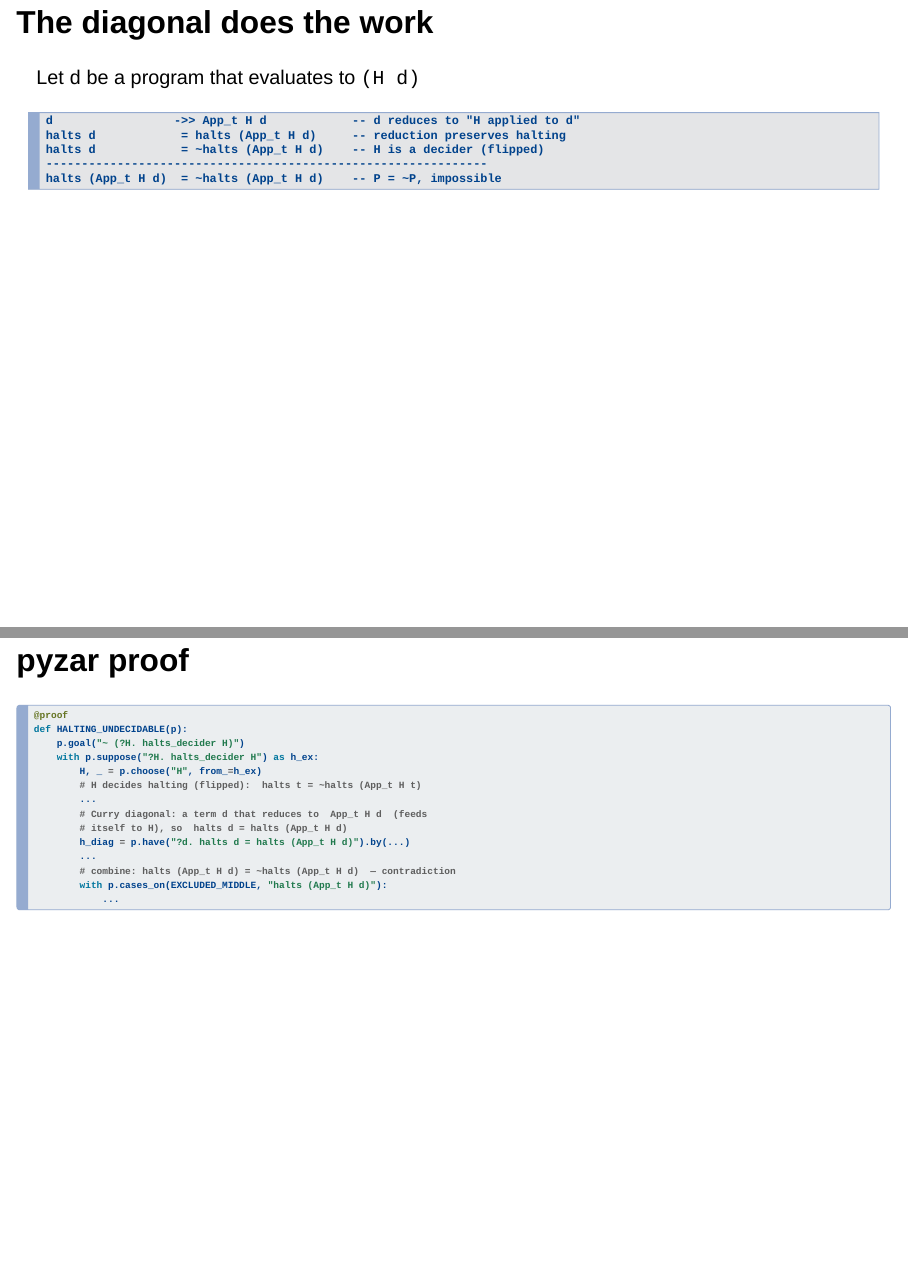
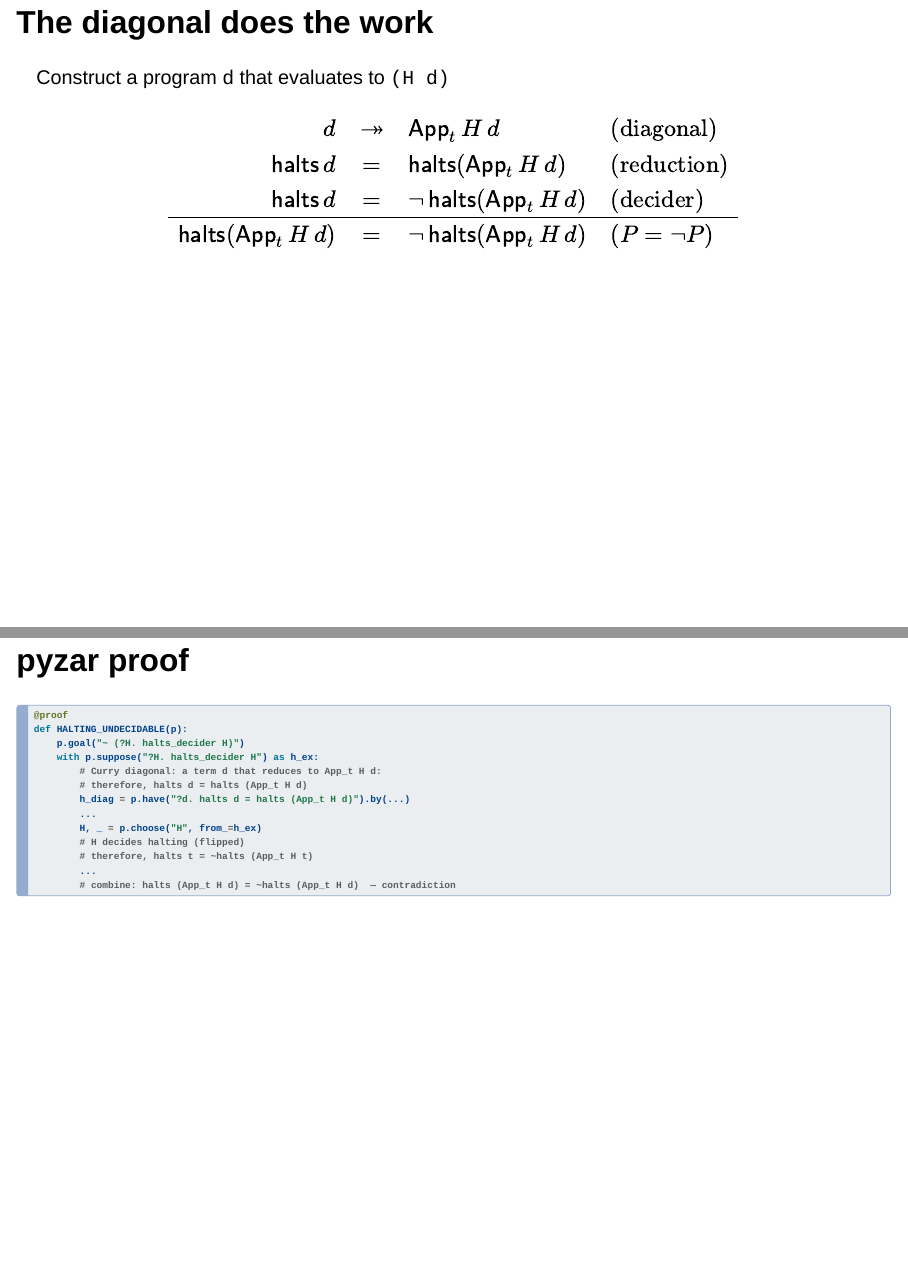
Before and after one commit to melvinzhang/proofs-in-python, a Quarto document (slides.qmd): pages 18 and 19 of 20, joined at a grey line. Rendered offline with R 4.5, knitr and Pandoc in place of Quarto, with nearby package versions; drawn as Slidy slides in place of the format the file asks for.

Commit message:
fix additional slides

````diff
--- a/slides.qmd
+++ b/slides.qmd
@@ -224,15 +224,17 @@ where halts_decider H is a program:
 
 ## The diagonal does the work
 
-Let `d` be a program that evaluates to `(H d)`
+Construct a program `d` that evaluates to `(H d)`
 
-```text
-d                 ->> App_t H d            -- d reduces to "H applied to d"
-halts d            = halts (App_t H d)     -- reduction preserves halting
-halts d            = ~halts (App_t H d)    -- H is a decider (flipped)
---------------------------------------------------------------
-halts (App_t H d)  = ~halts (App_t H d)    -- P = ~P, impossible
-```
+$$
+\begin{array}{rcll}
+d & \twoheadrightarrow & \mathsf{App}_t\,H\,d & \text{(diagonal)}\\
+\mathsf{halts}\,d & = & \mathsf{halts}(\mathsf{App}_t\,H\,d) & \text{(reduction)}\\
+\mathsf{halts}\,d & = & \neg\,\mathsf{halts}(\mathsf{App}_t\,H\,d) & \text{(decider)}\\
+\hline
+\mathsf{halts}(\mathsf{App}_t\,H\,d) & = & \neg\,\mathsf{halts}(\mathsf{App}_t\,H\,d) & \text{($P=\neg P$)}
+\end{array}
+$$
 
 ## pyzar proof
 
@@ -241,14 +243,13 @@ halts (App_t H d)  = ~halts (App_t H d)    -- P = ~P, impossible
 def HALTING_UNDECIDABLE(p):
     p.goal("~ (?H. halts_decider H)")
     with p.suppose("?H. halts_decider H") as h_ex:
-        H, _ = p.choose("H", from_=h_ex)
-        # H decides halting (flipped):  halts t = ~halts (App_t H t)
-        ...
-        # Curry diagonal: a term d that reduces to  App_t H d  (feeds
-        # itself to H), so  halts d = halts (App_t H d)
+        # Curry diagonal: a term d that reduces to App_t H d:
+        # therefore, halts d = halts (App_t H d)
         h_diag = p.have("?d. halts d = halts (App_t H d)").by(...)
         ...
+        H, _ = p.choose("H", from_=h_ex)
+        # H decides halting (flipped)
+        # therefore, halts t = ~halts (App_t H t)
+        ...
         # combine: halts (App_t H d) = ~halts (App_t H d)  — contradiction
-        with p.cases_on(EXCLUDED_MIDDLE, "halts (App_t H d)"):
-            ...
 ```
````
Also changed, not shown: slides.qmd (6 more changed lines).
